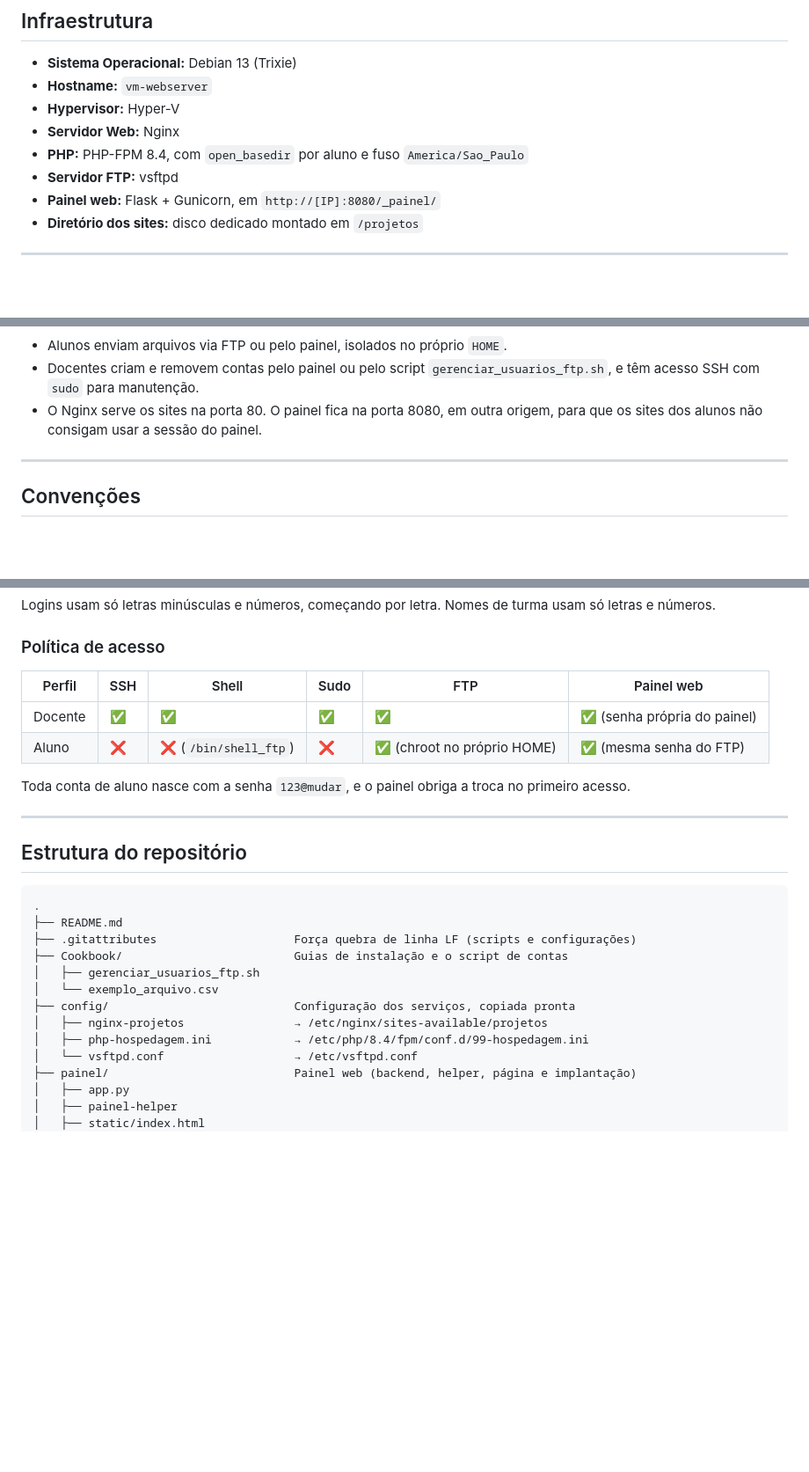
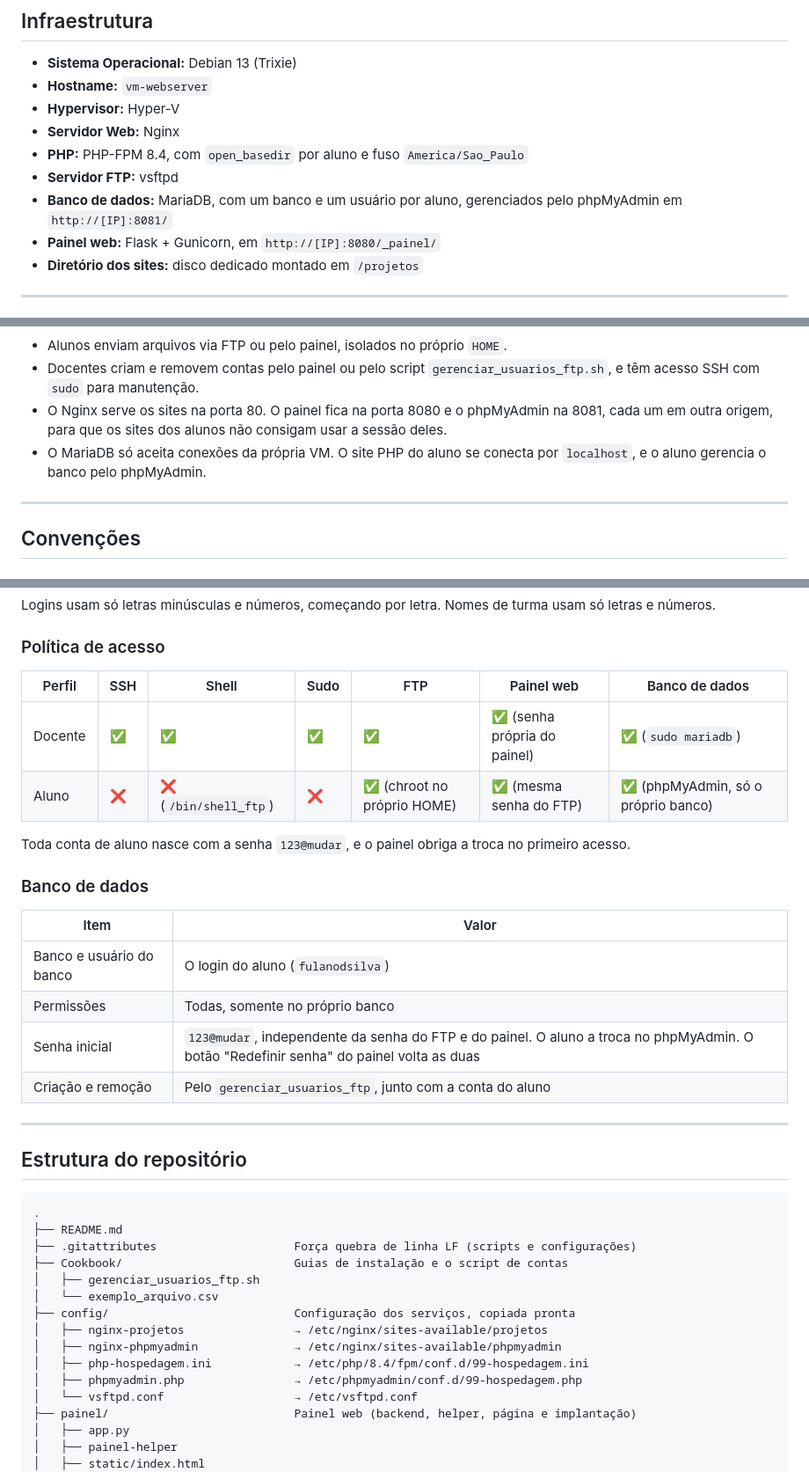
Before and after one commit to ferpaesdias/VM_Hospedagem_Sites, a Markdown page: README.md, 3 parts joined by grey strips. Shown at 88% size. Drawn GitHub-style; blank space fills up the shorter version.

Commit message:
Add dados sobre o banco de dados

```diff
--- a/README.md
+++ b/README.md
@@ -16,6 +16,7 @@ O projeto é utilizado em contexto educacional, onde estudantes publicam seus pr
 - **Servidor Web:** Nginx
 - **PHP:** PHP-FPM 8.4, com `open_basedir` por aluno e fuso `America/Sao_Paulo`
 - **Servidor FTP:** vsftpd
+- **Banco de dados:** MariaDB, com um banco e um usuário por aluno, gerenciados pelo phpMyAdmin em `http://[IP]:8081/`
 - **Painel web:** Flask + Gunicorn, em `http://[IP]:8080/_painel/`
 - **Diretório dos sites:** disco dedicado montado em `/projetos`
 
@@ -38,7 +42,8 @@ flowchart LR
 
 - Alunos enviam arquivos via FTP ou pelo painel, isolados no próprio `HOME`.
 - Docentes criam e removem contas pelo painel ou pelo script `gerenciar_usuarios_ftp.sh`, e têm acesso SSH com `sudo` para manutenção.
-- O Nginx serve os sites na porta 80. O painel fica na porta 8080, em outra origem, para que os sites dos alunos não consigam usar a sessão do painel.
+- O Nginx serve os sites na porta 80. O painel fica na porta 8080 e o phpMyAdmin na 8081, cada um em outra origem, para que os sites dos alunos não consigam usar a sessão deles.
+- O MariaDB só aceita conexões da própria VM. O site PHP do aluno se conecta por `localhost`, e o aluno gerencia o banco pelo phpMyAdmin.
 
 ---
 
@@ -79,12 +84,21 @@ Logins usam só letras minúsculas e números, começando por letra. Nomes de tu
 
 ### Política de acesso
 
-| Perfil | SSH | Shell | Sudo | FTP | Painel web |
-|---|---|---|---|---|---|
-| Docente | ✅ | ✅ | ✅ | ✅ | ✅ (senha própria do painel) |
-| Aluno | ❌ | ❌ (`/bin/shell_ftp`) | ❌ | ✅ (chroot no próprio HOME) | ✅ (mesma senha do FTP) |
+| Perfil | SSH | Shell | Sudo | FTP | Painel web | Banco de dados |
+|---|---|---|---|---|---|---|
+| Docente | ✅ | ✅ | ✅ | ✅ | ✅ (senha própria do painel) | ✅ (`sudo mariadb`) |
+| Aluno | ❌ | ❌ (`/bin/shell_ftp`) | ❌ | ✅ (chroot no próprio HOME) | ✅ (mesma senha do FTP) | ✅ (phpMyAdmin, só o próprio banco) |
 
 Toda conta de aluno nasce com a senha `123@mudar`, e o painel obriga a troca no primeiro acesso.
+
+### Banco de dados
+
+| Item | Valor |
+|---|---|
+| Banco e usuário do banco | O login do aluno (`fulanodsilva`) |
+| Permissões | Todas, somente no próprio banco |
+| Senha inicial | `123@mudar`, independente da senha do FTP e do painel. O aluno a troca no phpMyAdmin. O botão "Redefinir senha" do painel volta as duas |
+| Criação e remoção | Pelo `gerenciar_usuarios_ftp`, junto com a conta do aluno |
 
 ---
 
@@ -99,7 +113,9 @@ Toda conta de aluno nasce com a senha `123@mudar`, e o painel obriga a troca no
 │   └── exemplo_arquivo.csv
 ├── config/                           Configuração dos serviços, copiada pronta
 │   ├── nginx-projetos                → /etc/nginx/sites-available/projetos
+│   ├── nginx-phpmyadmin              → /etc/nginx/sites-available/phpmyadmin
 │   ├── php-hospedagem.ini            → /etc/php/8.4/fpm/conf.d/99-hospedagem.ini
+│   ├── phpmyadmin.php                → /etc/phpmyadmin/conf.d/99-hospedagem.php
 │   └── vsftpd.conf                   → /etc/vsftpd.conf
 ├── painel/                           Painel web (backend, helper, página e implantação)
 │   ├── app.py
```
Also changed, not shown: other parts of README.md (+11 -4 lines).
